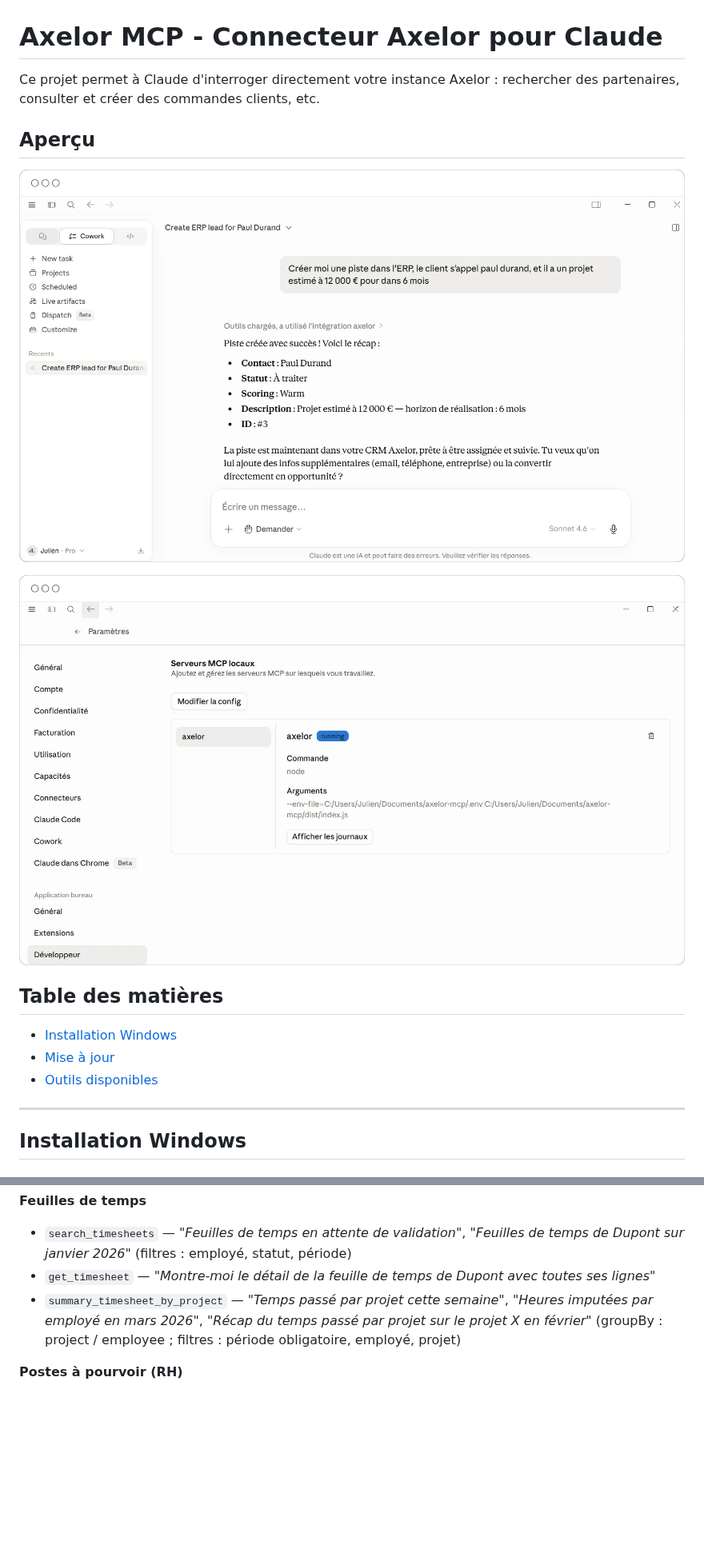
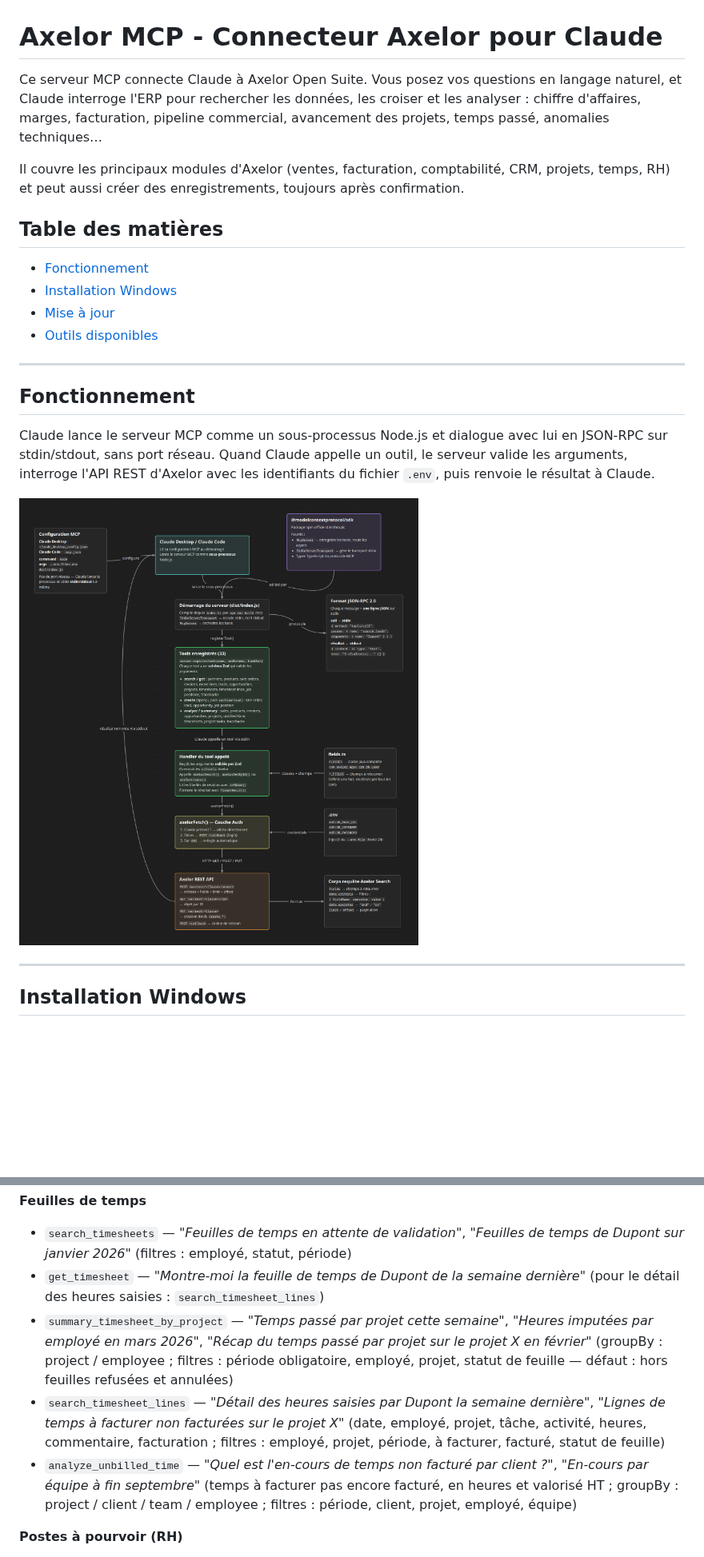
Before and after one commit to JulienLach/axelor-mcp, a Markdown page: README.md, 2 parts joined by grey strips. Shown at 80% size. Drawn GitHub-style; pictures changed too: assets/Axelor MCP - Architecture.png, assets/axelor-mcp-claude-desktop-2.png (deleted), assets/axelor-mcp-claude-desktop.png (deleted); blank space fills up the shorter version.

Commit message:
docs(readme): add architecture diagram and broaden intro
Add a 'Fonctionnement' section with the updated architecture diagram,
rewrite the intro, document the new timesheet tools and remove outdated
Claude Desktop screenshots.

```diff
--- a/README.md
+++ b/README.md
@@ -1,18 +1,23 @@
 # Axelor MCP - Connecteur Axelor pour Claude
 
-Ce projet permet à Claude d'interroger directement votre instance Axelor : rechercher des partenaires, consulter et créer des commandes clients, etc.
+Ce serveur MCP connecte Claude à Axelor Open Suite. Vous posez vos questions en langage naturel, et Claude interroge l'ERP pour rechercher les données, les croiser et les analyser : chiffre d'affaires, marges, facturation, pipeline commercial, avancement des projets, temps passé, anomalies techniques…
 
-## Aperçu
-
-![Serveur MCP Axelor dans Claude Desktop](assets/axelor-mcp-claude-desktop.png)
-
-![Exemple de création de piste CRM via Claude](assets/axelor-mcp-claude-desktop-2.png)
+Il couvre les principaux modules d'Axelor (ventes, facturation, comptabilité, CRM, projets, temps, RH) et peut aussi créer des enregistrements, toujours après confirmation.
 
 ## Table des matières
 
+- [Fonctionnement](#fonctionnement)
 - [Installation Windows](#installation-windows)
 - [Mise à jour](#mise-à-jour)
 - [Outils disponibles](#outils-disponibles)
+
+---
+
+## Fonctionnement
+
+Claude lance le serveur MCP comme un sous-processus Node.js et dialogue avec lui en JSON-RPC sur stdin/stdout, sans port réseau. Quand Claude appelle un outil, le serveur valide les arguments, interroge l'API REST d'Axelor avec les identifiants du fichier `.env`, puis renvoie le résultat à Claude.
+
+![Architecture du serveur MCP Axelor](assets/Axelor%20MCP%20-%20Architecture.png)
 
 ---
 
@@ -166,8 +171,10 @@ Une fois connecté, vous pouvez faire vos demandes en langage naturel, le MCP va
 **Feuilles de temps**
 
 - `search_timesheets` — _"Feuilles de temps en attente de validation"_, _"Feuilles de temps de Dupont sur janvier 2026"_ (filtres : employé, statut, période)
-- `get_timesheet` — _"Montre-moi le détail de la feuille de temps de Dupont avec toutes ses lignes"_
-- `summary_timesheet_by_project` — _"Temps passé par projet cette semaine"_, _"Heures imputées par employé en mars 2026"_, _"Récap du temps passé par projet sur le projet X en février"_ (groupBy : project / employee ; filtres : période obligatoire, employé, projet)
+- `get_timesheet` — _"Montre-moi la feuille de temps de Dupont de la semaine dernière"_ (pour le détail des heures saisies : `search_timesheet_lines`)
+- `summary_timesheet_by_project` — _"Temps passé par projet cette semaine"_, _"Heures imputées par employé en mars 2026"_, _"Récap du temps passé par projet sur le projet X en février"_ (groupBy : project / employee ; filtres : période obligatoire, employé, projet, statut de feuille — défaut : hors feuilles refusées et annulées)
+- `search_timesheet_lines` — _"Détail des heures saisies par Dupont la semaine dernière"_, _"Lignes de temps à facturer non facturées sur le projet X"_ (date, employé, projet, tâche, activité, heures, commentaire, facturation ; filtres : employé, projet, période, à facturer, facturé, statut de feuille)
+- `analyze_unbilled_time` — _"Quel est l'en-cours de temps non facturé par client ?"_, _"En-cours par équipe à fin septembre"_ (temps à facturer pas encore facturé, en heures et valorisé HT ; groupBy : project / client / team / employee ; filtres : période, client, projet, employé, équipe)
 
 **Postes à pourvoir (RH)**
 
```
